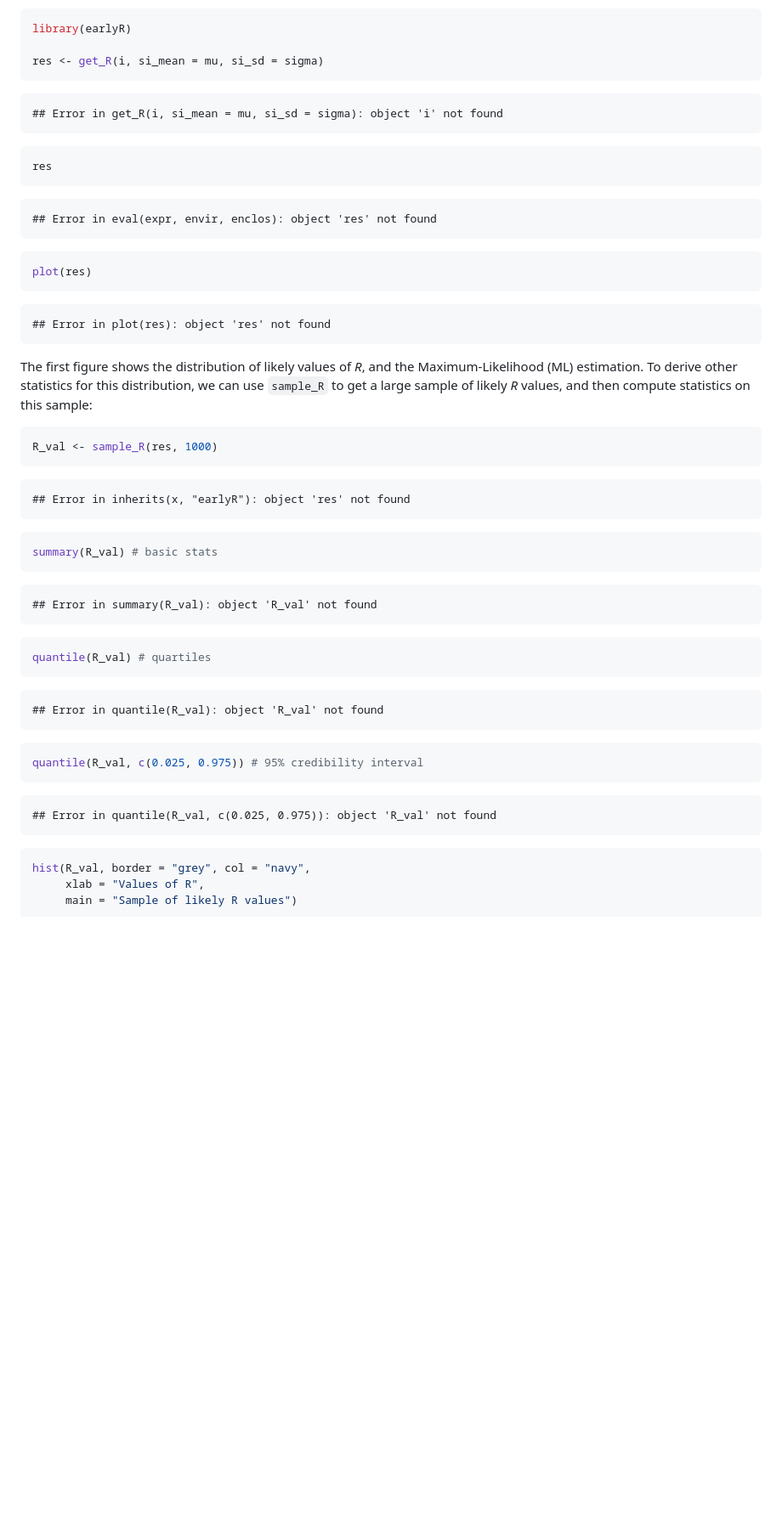
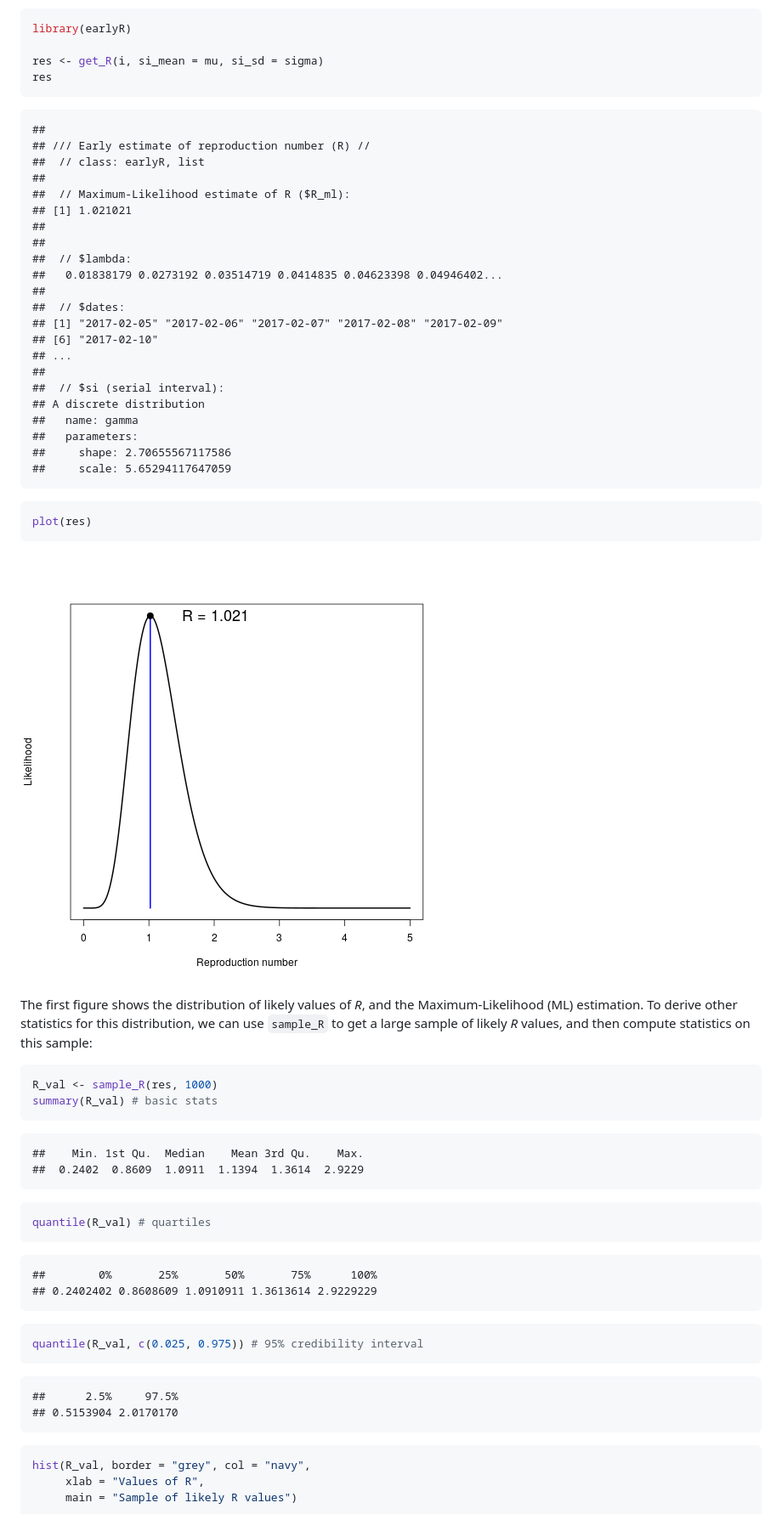
Before and after one commit to reconhub/earlyR, a Markdown page: README.md, the part around one of its changes. Shown at 85% size. Drawn GitHub-style; blank space fills up the shorter version.

````diff
--- a/README.md
+++ b/README.md
@@ -131,27 +130,39 @@ The function `get_R` is then used to estimate the most likely values of *R*:
 library(earlyR)
 
 res <- get_R(i, si_mean = mu, si_sd = sigma)
-```
-
-```
-## Error in get_R(i, si_mean = mu, si_sd = sigma): object 'i' not found
-```
-
-```r
 res
 ```
 
 ```
-## Error in eval(expr, envir, enclos): object 'res' not found
+##
+## /// Early estimate of reproduction number (R) //
+##  // class: earlyR, list
+##
+##  // Maximum-Likelihood estimate of R ($R_ml):
+## [1] 1.021021
+##
+##
+##  // $lambda:
+##   0.01838179 0.0273192 0.03514719 0.0414835 0.04623398 0.04946402...
+##
+##  // $dates:
+## [1] "2017-02-05" "2017-02-06" "2017-02-07" "2017-02-08" "2017-02-09"
+## [6] "2017-02-10"
+## ...
+##
+##  // $si (serial interval):
+## A discrete distribution
+##   name: gamma
+##   parameters:
+##     shape: 2.70655567117586
+##     scale: 5.65294117647059
 ```
 
 ```r
 plot(res)
 ```
 
-```
-## Error in plot(res): object 'res' not found
-```
+![plot of chunk estimate](figure/estimate-1.png)
 
 The first figure shows the distribution of likely values of *R*, and the
 Maximum-Likelihood (ML) estimation. To derive other statistics for this
@@ -161,18 +172,12 @@ and then compute statistics on this sample:
 
 ```r
 R_val <- sample_R(res, 1000)
-```
-
-```
-## Error in inherits(x, "earlyR"): object 'res' not found
-```
-
-```r
 summary(R_val) # basic stats
 ```
 
 ```
-## Error in summary(R_val): object 'R_val' not found
+##    Min. 1st Qu.  Median    Mean 3rd Qu.    Max.
+##  0.2402  0.8609  1.0911  1.1394  1.3614  2.9229
 ```
 
 ```r
@@ -180,7 +185,8 @@ quantile(R_val) # quartiles
 ```
 
 ```
-## Error in quantile(R_val): object 'R_val' not found
+##        0%       25%       50%       75%      100%
+## 0.2402402 0.8608609 1.0910911 1.3613614 2.9229229
 ```
 
 ```r
@@ -188,7 +194,8 @@ quantile(R_val, c(0.025, 0.975)) # 95% credibility interval
 ```
 
 ```
-## Error in quantile(R_val, c(0.025, 0.975)): object 'R_val' not found
+##      2.5%     97.5%
+## 0.5153904 2.0170170
 ```
 
 ```r
````
Also changed, not shown: other parts of README.md (+12 -38 lines), figure/incidence-1.png, figure/lamdbas-1.png (added), figure/samples-1.png (added), 9 other files.
